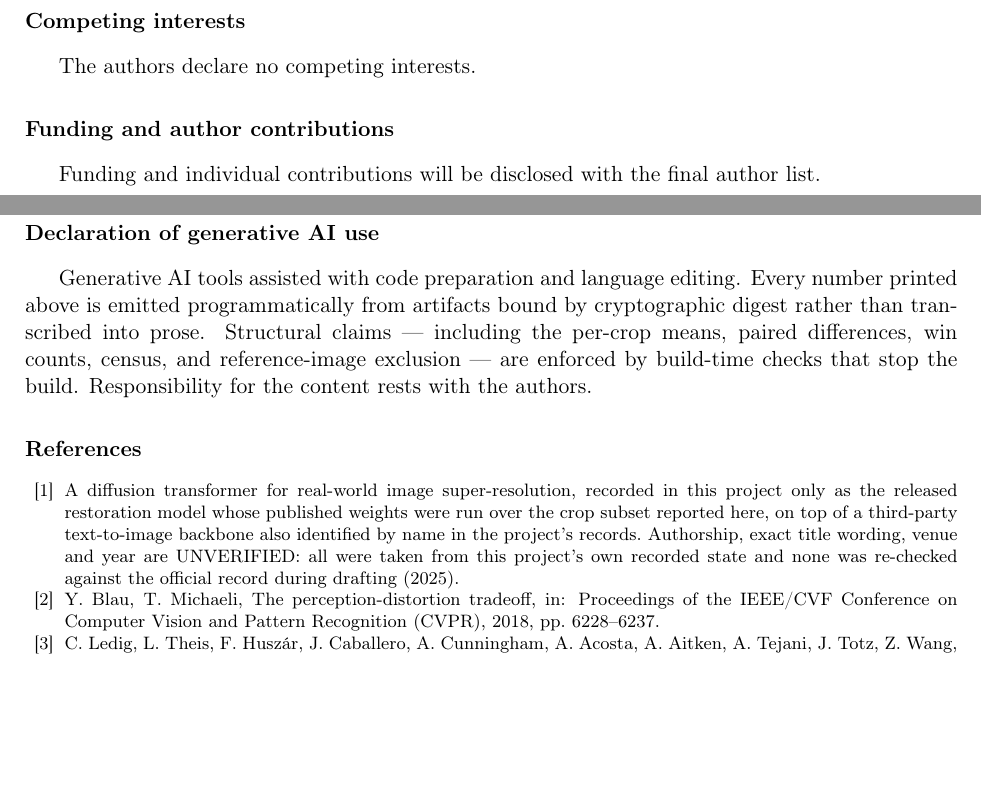
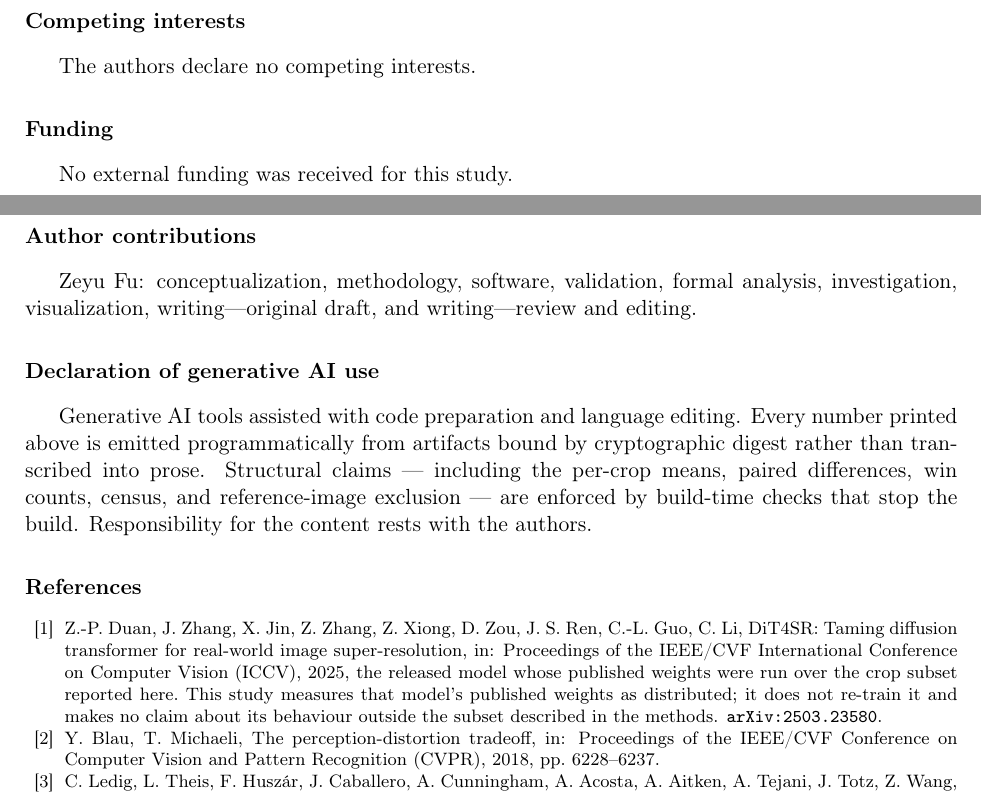
Before and after one commit to PeterPonyu/trivial-arm-restoration-audit, a LaTeX paper (paper/tex/main_elsarticle.tex, which reads paper/tex/body.tex, paper/tex/references.bib): two parts of pages 21 and 22 of 22 before the commit and two parts of pages 21 and 22 of 23 after it, joined at a grey line, cut so that both start at the same text, the shorter picture padded with empty space. Compiled offline with pdfLaTeX.

```diff
--- a/paper/tex/body.tex
+++ b/paper/tex/body.tex
@@ -668,10 +668,21 @@
 
 The authors declare no competing interests.
 
-\section*{Funding and author contributions}
+\section*{Funding}
 
-Funding and individual contributions will be disclosed with the final author
-list.
+No external funding was received for this study.
+
+\section*{Author contributions}
+
+\ifdefined\ANONYMOUS
+The sole author performed conceptualization, methodology, software, validation,
+formal analysis, investigation, visualization, writing---original draft, and
+writing---review and editing.
+\else
+Zeyu Fu: conceptualization, methodology, software, validation, formal analysis,
+investigation, visualization, writing---original draft, and writing---review
+and editing.
+\fi
 
 \section*{Declaration of generative AI use}
 
--- a/paper/tex/references.bib
+++ b/paper/tex/references.bib
@@ -197,7 +201,0 @@
-  note  = {Recorded in this project only as the released restoration model whose
-           published weights were run over the crop subset reported here, on top
-           of a third-party text-to-image backbone also identified by name in the
-           project's records. Authorship, exact title wording, venue and year are
-           UNVERIFIED: all were taken from this project's own recorded state and
-           none was re-checked against the official record during drafting},
-  year  = {2025}
@@ -204,2 +206,14 @@
+  title     = {{DiT4SR}: Taming Diffusion Transformer for Real-World Image
+               Super-Resolution},
+  booktitle = {Proceedings of the IEEE/CVF International Conference on Computer
+               Vision (ICCV)},
+  year      = {2025},
+  eprint    = {2503.23580},
+  archivePrefix = {arXiv},
+  primaryClass  = {cs.CV},
+  note      = {The released model whose published weights were run over the crop
+               subset reported here. This study measures that model's published
+               weights as distributed; it does not re-train it and makes no claim
+               about its behaviour outside the subset described in the methods}
 }
 
@@ -209,6 +219,0 @@
-  note  = {Recorded in this project only as the origin of the low-resolution
-           inputs and reference images used here. The crops measured are a subset
-           of it selected by output size under a memory budget, not a released
-           split. Authorship, title wording, venue and year are UNVERIFIED and
-           were taken from this project's own recorded state},
-  year  = {2019}
@@ -214,0 +225,2 @@
+  booktitle = {Proceedings of the IEEE/CVF International Conference on Computer
+               Vision (ICCV)},
```
Also changed, not shown: ENVIRONMENT.md (+1 -1 lines), paper/tex/generated_availability.tex (+2 -2 lines), README.md, paper/tex/references.bib (34 more changed lines).
